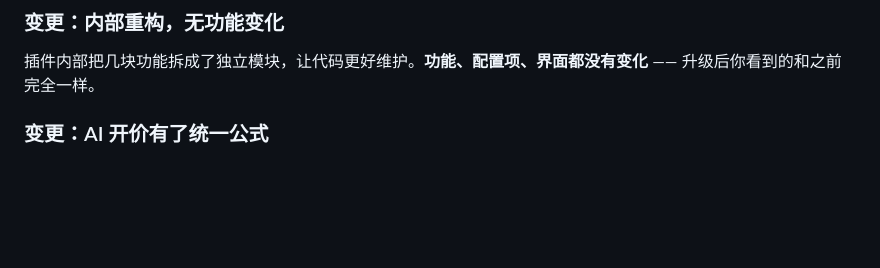
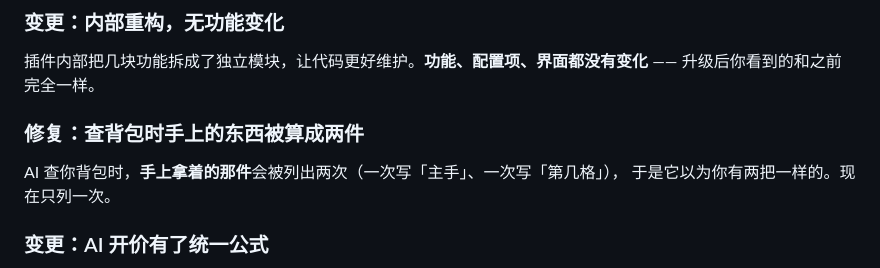
Before and after one commit to MoeDawn/astrbot_plugin_netherlink, a Markdown page: CHANGELOG.md, the part around the change. GitHub-like rendering; blank space fills up the shorter version.

Commit message:
docs(changelog): 补「查背包时手上那件被算成两件」的修复说明（用户文风）

```diff
--- a/CHANGELOG.md
+++ b/CHANGELOG.md
@@ -8,6 +8,11 @@ NetherLink 的 AstrBot 插件——把 Minecraft 服务器与 QQ 群双向打通
 
 插件内部把几块功能拆成了独立模块，让代码更好维护。**功能、配置项、界面都没有变化** ——
 升级后你看到的和之前完全一样。
+
+### 修复：查背包时手上的东西被算成两件
+
+AI 查你背包时，**手上拿着的那件**会被列出两次（一次写「主手」、一次写「第几格」），
+于是它以为你有两把一样的。现在只列一次。
 
 ### 变更：AI 开价有了统一公式
 
```
